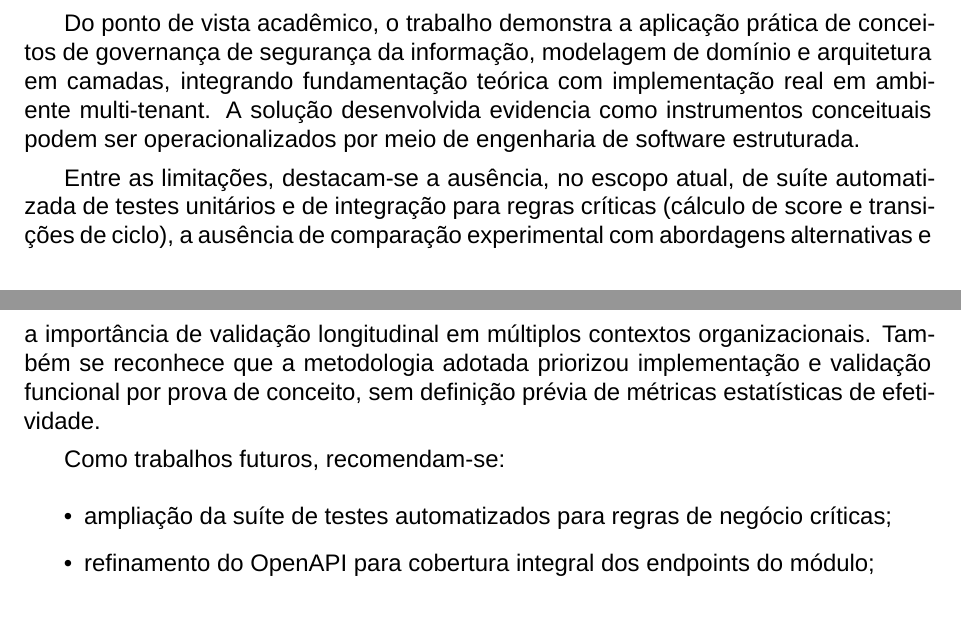
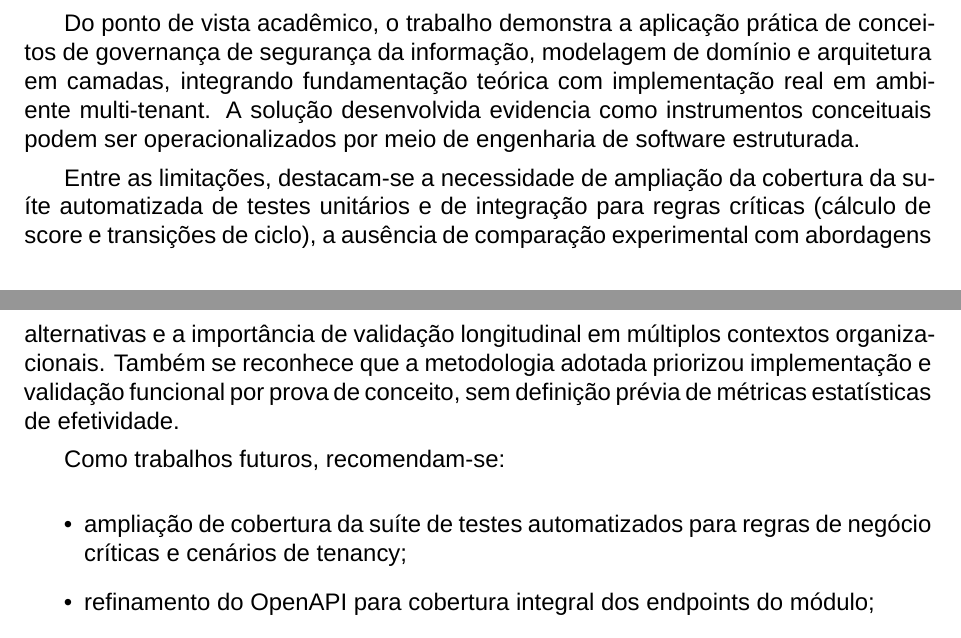
Before and after one commit to SamuelvLopes/tcc, a LaTeX document (main.tex): two parts of pages 12 and 13 of 14, joined at a grey line, cut so that both start at the same text. Compiled offline with XeLaTeX; a missing font is replaced by an installed copy or a similar font.

Commit message:
fix: clarify limitations and future work recommendations in the document

```diff
--- a/main.tex
+++ b/main.tex
@@ -344,12 +344,12 @@ Como contribuição prática, a solução transforma a PPSI de artefato document
 
 Do ponto de vista acadêmico, o trabalho demonstra a aplicação prática de conceitos de governança de segurança da informação, modelagem de domínio e arquitetura em camadas, integrando fundamentação teórica com implementação real em ambiente multi-tenant. A solução desenvolvida evidencia como instrumentos conceituais podem ser operacionalizados por meio de engenharia de software estruturada.
 
-Entre as limitações, destacam-se a ausência, no escopo atual, de suíte automatizada de testes unitários e de integração para regras críticas (cálculo de score e transições de ciclo), a ausência de comparação experimental com abordagens alternativas e a importância de validação longitudinal em múltiplos contextos organizacionais. Também se reconhece que a metodologia adotada priorizou implementação e validação funcional por prova de conceito, sem definição prévia de métricas estatísticas de efetividade.
+Entre as limitações, destacam-se a necessidade de ampliação da cobertura da suíte automatizada de testes unitários e de integração para regras críticas (cálculo de score e transições de ciclo), a ausência de comparação experimental com abordagens alternativas e a importância de validação longitudinal em múltiplos contextos organizacionais. Também se reconhece que a metodologia adotada priorizou implementação e validação funcional por prova de conceito, sem definição prévia de métricas estatísticas de efetividade.
 
 Como trabalhos futuros, recomendam-se:
 
 \begin{itemize}
-    \item ampliação da suíte de testes automatizados para regras de negócio críticas;
+    \item ampliação de cobertura da suíte de testes automatizados para regras de negócio críticas e cenários de tenancy;
     \item refinamento do OpenAPI para cobertura integral dos endpoints do módulo;
     \item integração com fontes externas para evidências de controles;
     \item aplicação da solução em estudos de caso reais com comparação entre ciclos.
```
